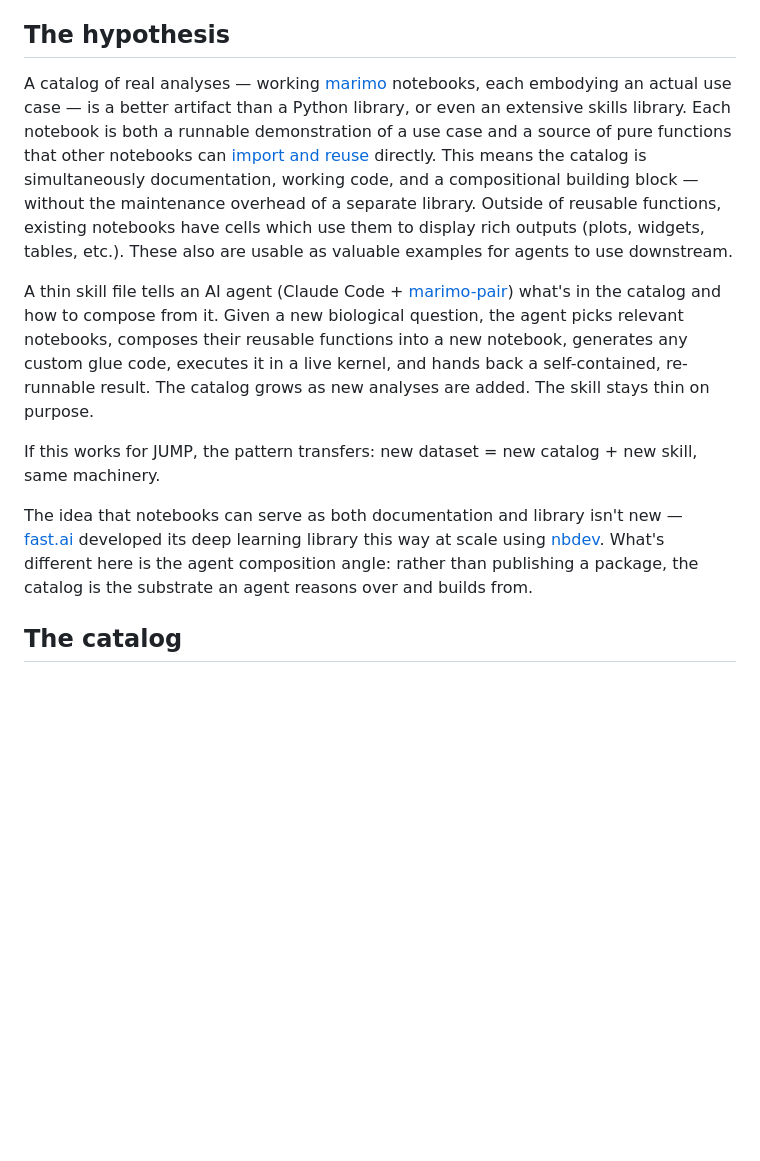
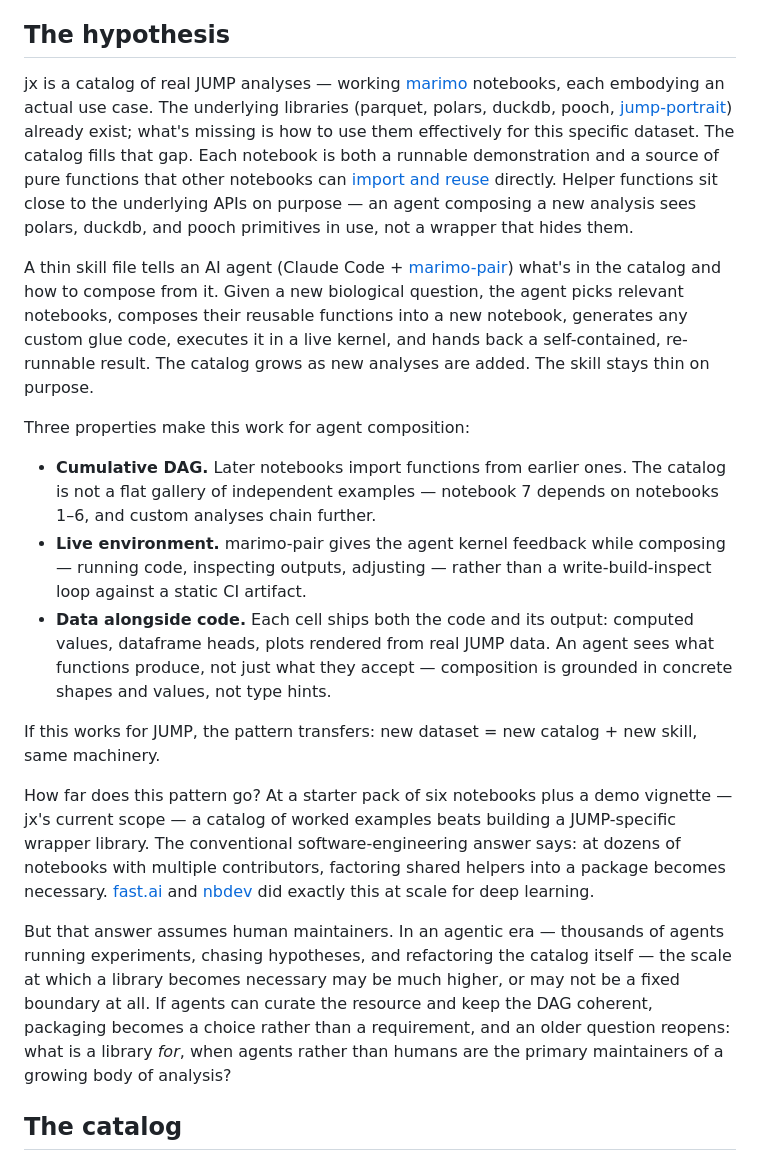
Before and after one commit to broadinstitute/jx, a Markdown page: README.md, the part around the change. Rendered like a GitHub page; blank space fills up the shorter version.

Commit message:
docs: Reframe hypothesis — catalog shows how to use existing libraries, scale boundary open
The previous framing (catalog is a "better artifact than a Python library")
conflated two different things: worked examples on top of existing APIs
(parquet, polars, duckdb, pooch, jump-portrait) vs. a new abstraction layer
over them. The catalog is the first; fast.ai / nbdev were the second.

Changes to the hypothesis section:

- Open with what the catalog IS (worked examples using the existing stack
  for JUMP) rather than what it's better than.
- Make three distinctive properties explicit: cumulative DAG, live
  environment, data-alongside-code. Each addresses a real gap vs. Sphinx
  galleries, READMEs, and wrapper libraries.
- Reframe the scale story. Previously: "at dozens of notebooks, you need
  a library." Now: that answer assumes human maintainers. In an agentic
  era, the boundary may be much higher, or may not exist — packaging
  becomes a choice rather than a requirement. Leave the question open.

Co-authored-by: Nodar Gogoberidze <8888732+gnodar01@users.noreply.github.com>
Co-Authored-By: Claude Opus 4.7 <noreply@anthropic.com>

```diff
--- a/README.md
+++ b/README.md
@@ -4,13 +4,21 @@ An experiment in agent-driven scientific data exploration, built around [JUMP Ce
 
 ## The hypothesis
 
-A catalog of real analyses — working [marimo](https://marimo.io) notebooks, each embodying an actual use case — is a better artifact than a Python library, or even an extensive skills library. Each notebook is both a runnable demonstration of a use case and a source of pure functions that other notebooks can [import and reuse](https://docs.marimo.io/guides/reusing_functions/) directly. This means the catalog is simultaneously documentation, working code, and a compositional building block — without the maintenance overhead of a separate library. Outside of reusable functions, existing notebooks have cells which use them to display rich outputs (plots, widgets, tables, etc.). These also are usable as valuable examples for agents to use downstream.
+jx is a catalog of real JUMP analyses — working [marimo](https://marimo.io) notebooks, each embodying an actual use case. The underlying libraries (parquet, polars, duckdb, pooch, [jump-portrait](https://github.com/jump-cellpainting/jump-portrait)) already exist; what's missing is how to use them effectively for this specific dataset. The catalog fills that gap. Each notebook is both a runnable demonstration and a source of pure functions that other notebooks can [import and reuse](https://docs.marimo.io/guides/reusing_functions/) directly. Helper functions sit close to the underlying APIs on purpose — an agent composing a new analysis sees polars, duckdb, and pooch primitives in use, not a wrapper that hides them.
 
 A thin skill file tells an AI agent (Claude Code + [marimo-pair](https://github.com/marimo-team/marimo-pair)) what's in the catalog and how to compose from it. Given a new biological question, the agent picks relevant notebooks, composes their reusable functions into a new notebook, generates any custom glue code, executes it in a live kernel, and hands back a self-contained, re-runnable result. The catalog grows as new analyses are added. The skill stays thin on purpose.
 
+Three properties make this work for agent composition:
+
+- **Cumulative DAG.** Later notebooks import functions from earlier ones. The catalog is not a flat gallery of independent examples — notebook 7 depends on notebooks 1–6, and custom analyses chain further.
+- **Live environment.** marimo-pair gives the agent kernel feedback while composing — running code, inspecting outputs, adjusting — rather than a write-build-inspect loop against a static CI artifact.
+- **Data alongside code.** Each cell ships both the code and its output: computed values, dataframe heads, plots rendered from real JUMP data. An agent sees what functions produce, not just what they accept — composition is grounded in concrete shapes and values, not type hints.
+
 If this works for JUMP, the pattern transfers: new dataset = new catalog + new skill, same machinery.
 
-The idea that notebooks can serve as both documentation and library isn't new — [fast.ai](https://www.fast.ai/) developed its deep learning library this way at scale using [nbdev](https://nbdev.fast.ai/). What's different here is the agent composition angle: rather than publishing a package, the catalog is the substrate an agent reasons over and builds from.
+How far does this pattern go? At a starter pack of six notebooks plus a demo vignette — jx's current scope — a catalog of worked examples beats building a JUMP-specific wrapper library. The conventional software-engineering answer says: at dozens of notebooks with multiple contributors, factoring shared helpers into a package becomes necessary. [fast.ai](https://www.fast.ai/) and [nbdev](https://nbdev.fast.ai/) did exactly this at scale for deep learning.
+
+But that answer assumes human maintainers. In an agentic era — thousands of agents running experiments, chasing hypotheses, and refactoring the catalog itself — the scale at which a library becomes necessary may be much higher, or may not be a fixed boundary at all. If agents can curate the resource and keep the DAG coherent, packaging becomes a choice rather than a requirement, and an older question reopens: what is a library *for*, when agents rather than humans are the primary maintainers of a growing body of analysis?
 
 ## The catalog
 
```
